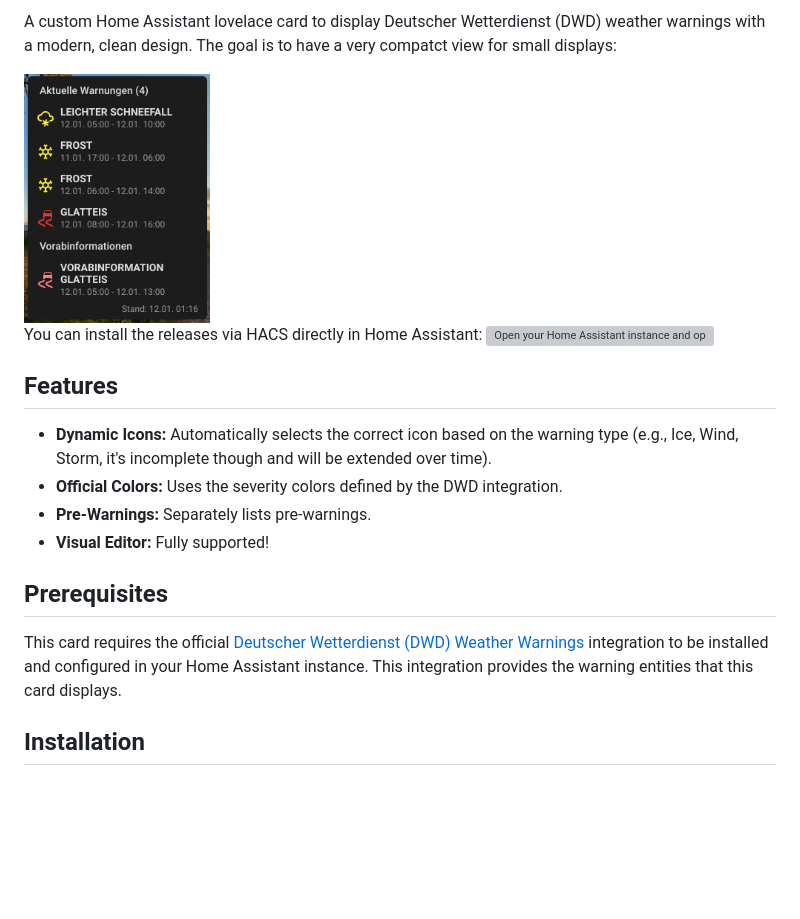
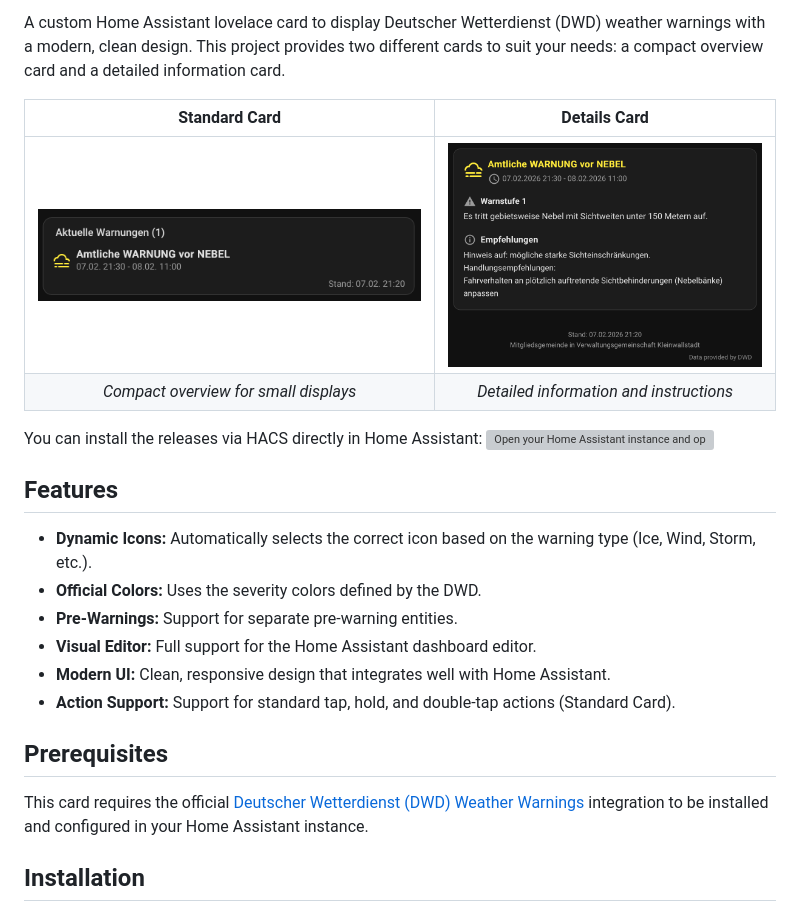
Before and after one commit to thkemmer/ha-dwd-card, a Markdown page: README.md, the part around the change printed below. GitHub-like rendering; pictures changed too: assets/ha-dwd-card_preview.png (added), assets/ha-dwd-details-card_preview.png (added); blank space fills up the shorter version; grey boxes are pictures that could not be loaded.

```diff
--- a/README.md
+++ b/README.md
@@ -6,21 +7,26 @@
 
-A custom Home Assistant lovelace card to display Deutscher Wetterdienst (DWD) weather warnings with a modern, clean design. The goal is to have a very compatct view for small displays:
+A custom Home Assistant lovelace card to display Deutscher Wetterdienst (DWD) weather warnings with a modern, clean design. This project provides two different cards to suit your needs: a compact overview card and a detailed information card.
 
-<img src="assets/preview-card.png" alt="Screenshot" height="250">
+| **Standard Card** | **Details Card** |
+| :---: | :---: |
+| ![Standard Card](assets/ha-dwd-card_preview.png) | ![Details Card](assets/ha-dwd-details-card_preview.png) |
+| *Compact overview for small displays* | *Detailed information and instructions* |
 
 You can install the releases via HACS directly in Home Assistant:
 [![Open your Home Assistant instance and open a repository inside the Home Assistant Community Store.](https://my.home-assistant.io/badges/hacs_repository.svg)](https://my.home-assistant.io/redirect/hacs_repository/?owner=thkemmer&repository=ha-dwd-card&category=plugin)
 
 ## Features
 
-- **Dynamic Icons:** Automatically selects the correct icon based on the warning type (e.g., Ice, Wind, Storm, it's incomplete though and will be extended over time).
-- **Official Colors:** Uses the severity colors defined by the DWD integration.
-- **Pre-Warnings:** Separately lists pre-warnings.
-- **Visual Editor:** Fully supported!
+- **Dynamic Icons:** Automatically selects the correct icon based on the warning type (Ice, Wind, Storm, etc.).
+- **Official Colors:** Uses the severity colors defined by the DWD.
+- **Pre-Warnings:** Support for separate pre-warning entities.
+- **Visual Editor:** Full support for the Home Assistant dashboard editor.
+- **Modern UI:** Clean, responsive design that integrates well with Home Assistant.
+- **Action Support:** Support for standard tap, hold, and double-tap actions (Standard Card).
 
 ## Prerequisites
 
-This card requires the official [Deutscher Wetterdienst (DWD) Weather Warnings](https://www.home-assistant.io/integrations/dwd_weather_warnings/) integration to be installed and configured in your Home Assistant instance. This integration provides the warning entities that this card displays.
+This card requires the official [Deutscher Wetterdienst (DWD) Weather Warnings](https://www.home-assistant.io/integrations/dwd_weather_warnings/) integration to be installed and configured in your Home Assistant instance.
 
 ## Installation
 
```
Also changed, not shown: other parts of README.md (+47 -33 lines), assets/ha-dwd-card_editor.png (added), assets/ha-dwd-details-card_editor.png (added).
